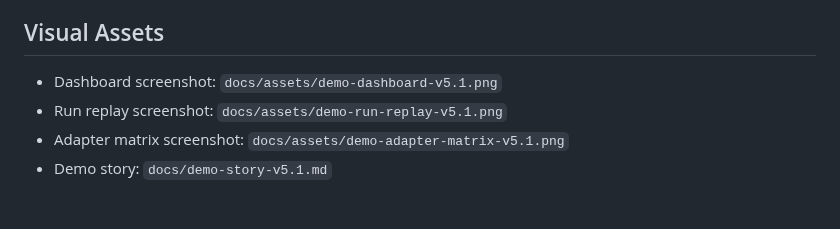
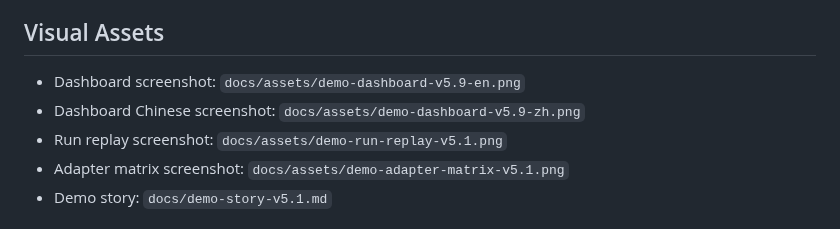
Before and after one commit to god0618-cloud/multi-cli-orchestrator, a Markdown page: docs/launch-playbook.md, the part around the change. Rendered like a GitHub page.

```diff
--- a/docs/launch-playbook.md
+++ b/docs/launch-playbook.md
@@ -41,7 +41,8 @@ Expected outcome:
 
 ## Visual Assets
 
-- Dashboard screenshot: `docs/assets/demo-dashboard-v5.1.png`
+- Dashboard screenshot: `docs/assets/demo-dashboard-v5.9-en.png`
+- Dashboard Chinese screenshot: `docs/assets/demo-dashboard-v5.9-zh.png`
 - Run replay screenshot: `docs/assets/demo-run-replay-v5.1.png`
 - Adapter matrix screenshot: `docs/assets/demo-adapter-matrix-v5.1.png`
 - Demo story: `docs/demo-story-v5.1.md`
```
Also changed, not shown: README.md (+3 -2 lines), docs/boss-dashboard.md (+6 -0 lines), docs/assets/demo-dashboard-v5.9-en.png (added), docs/assets/demo-dashboard-v5.9-zh.png (added).
